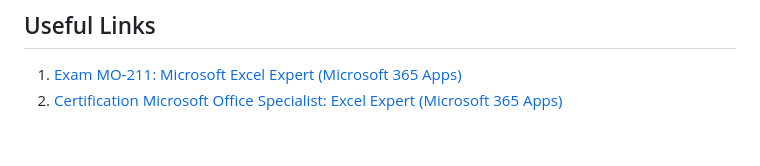
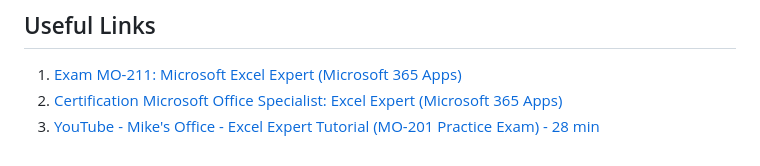
Before and after one commit to scripts-and-tables/excel-expert-course-mo-211, a Markdown page: README.md, the part around the change. GitHub-like rendering.

Commit message:
Add YouTube tutorial link for Excel Expert exam

```diff
--- a/README.md
+++ b/README.md
@@ -52,3 +52,4 @@ Found a typo or have a better way to solve a practice problem? Feel free to open
 ## Useful Links
 1. [Exam MO-211: Microsoft Excel Expert (Microsoft 365 Apps)](https://learn.microsoft.com/en-us/credentials/certifications/exams/mo-211/)
 2. [Certification Microsoft Office Specialist: Excel Expert (Microsoft 365 Apps)](https://learn.microsoft.com/en-us/credentials/certifications/mos-excel-expert-m365-apps)
+3. [YouTube - Mike's Office - Excel Expert Tutorial (MO-201 Practice Exam) - 28 min](https://youtu.be/jOZZOEFllrA)
```
